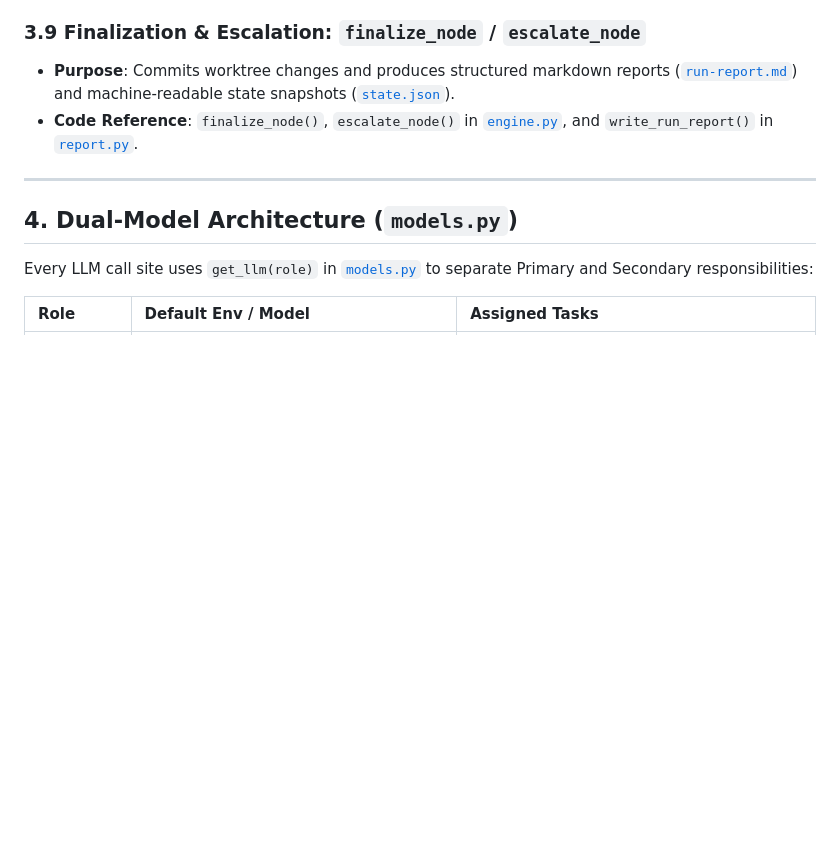
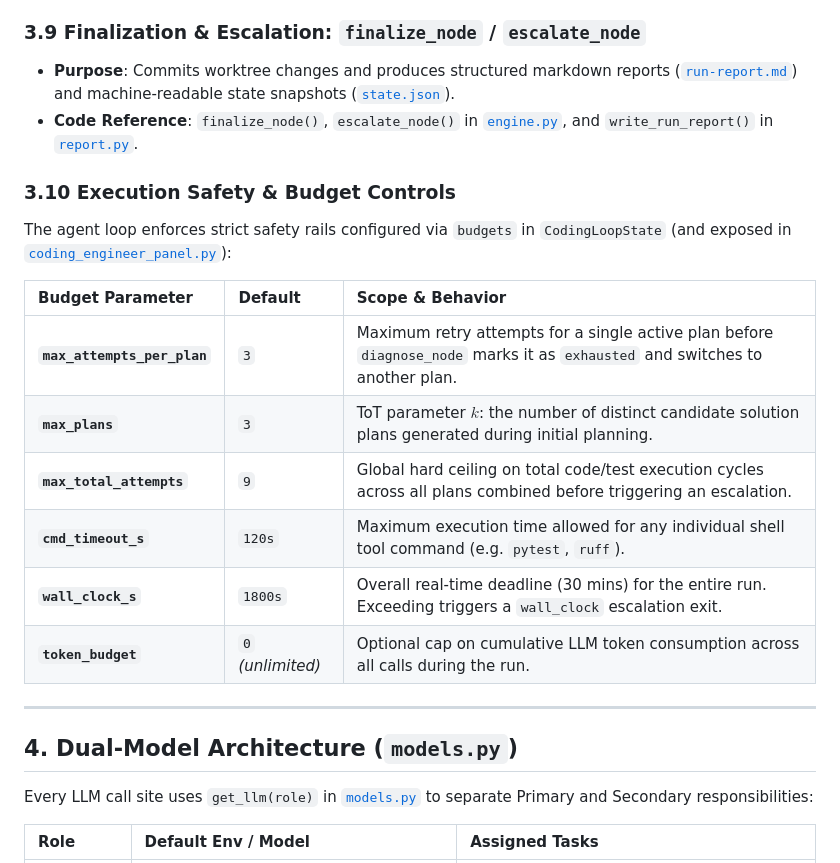
Before and after one commit to ly2xxx/langgraph_ollama, a Markdown page: coding_agent/README.md, the part around the change. GitHub-like rendering; blank space fills up the shorter version.

Commit message:
add engine parameters explanation

```diff
--- a/coding_agent/README.md
+++ b/coding_agent/README.md
@@ -172,7 +172,21 @@ class CodingLoopState(TypedDict, total=False):
 * **Purpose**: Commits worktree changes and produces structured markdown reports ([`run-report.md`](file:///h:/code/yl/langgraph_ollama/coding_agent/report.py#L39)) and machine-readable state snapshots ([`state.json`](file:///h:/code/yl/langgraph_ollama/coding_agent/report.py#L188)).
 * **Code Reference**: `finalize_node()`, `escalate_node()` in [`engine.py`](file:///h:/code/yl/langgraph_ollama/coding_agent/engine.py#L1204), and `write_run_report()` in [`report.py`](file:///h:/code/yl/langgraph_ollama/coding_agent/report.py#L168).
 
+### 3.10 Execution Safety & Budget Controls
+
+The agent loop enforces strict safety rails configured via `budgets` in `CodingLoopState` (and exposed in [`coding_engineer_panel.py`](file:///h:/code/yl/langgraph_ollama/ui/coding_engineer_panel.py#L60-L67)):
+
+| Budget Parameter | Default | Scope & Behavior |
+| :--- | :--- | :--- |
+| **`max_attempts_per_plan`** | `3` | Maximum retry attempts for a single active plan before `diagnose_node` marks it as `exhausted` and switches to another plan. |
+| **`max_plans`** | `3` | ToT parameter $k$: the number of distinct candidate solution plans generated during initial planning. |
+| **`max_total_attempts`** | `9` | Global hard ceiling on total code/test execution cycles across all plans combined before triggering an escalation. |
+| **`cmd_timeout_s`** | `120s` | Maximum execution time allowed for any individual shell tool command (e.g. `pytest`, `ruff`). |
+| **`wall_clock_s`** | `1800s` | Overall real-time deadline (30 mins) for the entire run. Exceeding triggers a `wall_clock` escalation exit. |
+| **`token_budget`** | `0` *(unlimited)* | Optional cap on cumulative LLM token consumption across all calls during the run. |
+
 ---
+
 
 ## 4. Dual-Model Architecture (`models.py`)
 
```
Also changed, not shown: coding_agent/PHASED_PLAN.md (+1 -1 lines).
